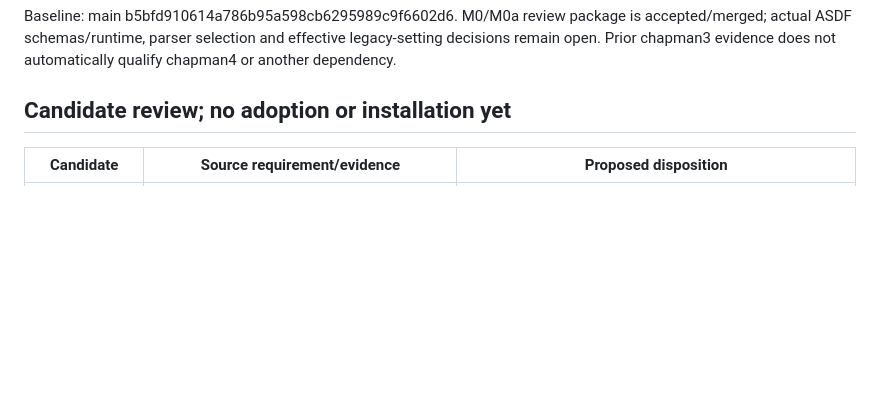
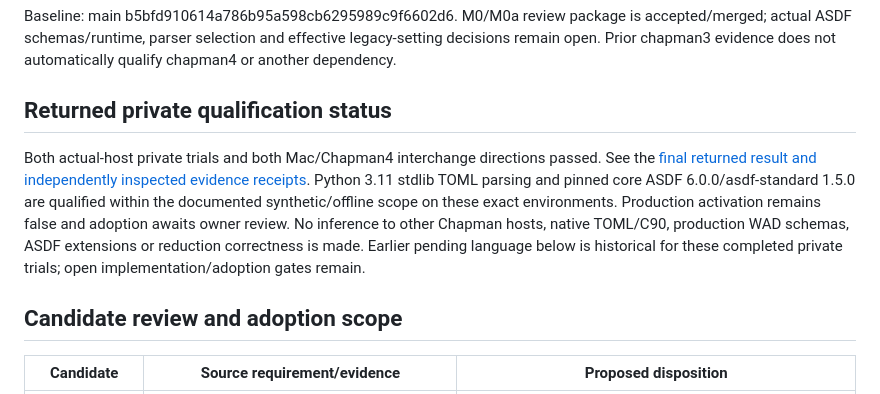
Before and after one commit to fselman/wenu-imaging, a Markdown page: docs/developer/toml-asdf-chapman-qualification-2026-10-29.md, the part around the change. Drawn GitHub-style; blank space fills up the shorter version.

```diff
--- a/docs/developer/toml-asdf-chapman-qualification-2026-10-29.md
+++ b/docs/developer/toml-asdf-chapman-qualification-2026-10-29.md
@@ -4,7 +4,11 @@
 
 Baseline: main b5bfd910614a786b95a598cb6295989c9f6602d6. M0/M0a review package is accepted/merged; actual ASDF schemas/runtime, parser selection and effective legacy-setting decisions remain open. Prior chapman3 evidence does not automatically qualify chapman4 or another dependency.
 
-## Candidate review; no adoption or installation yet
+## Returned private qualification status
+
+Both actual-host private trials and both Mac/Chapman4 interchange directions passed. See the [final returned result and independently inspected evidence receipts](mac-asdf6-private-trial-2026-10-29.md). Python 3.11 stdlib TOML parsing and pinned core ASDF 6.0.0/asdf-standard 1.5.0 are qualified within the documented synthetic/offline scope on these exact environments. Production activation remains false and adoption awaits owner review. No inference to other Chapman hosts, native TOML/C90, production WAD schemas, ASDF extensions or reduction correctness is made. Earlier pending language below is historical for these completed private trials; open implementation/adoption gates remain.
+
+## Candidate review and adoption scope
 
 | Candidate | Source requirement/evidence | Proposed disposition |
 |---|---|---|
```
Also changed, not shown: docs/developer/mac-asdf6-private-trial-2026-10-29.md (+12 -0 lines).
